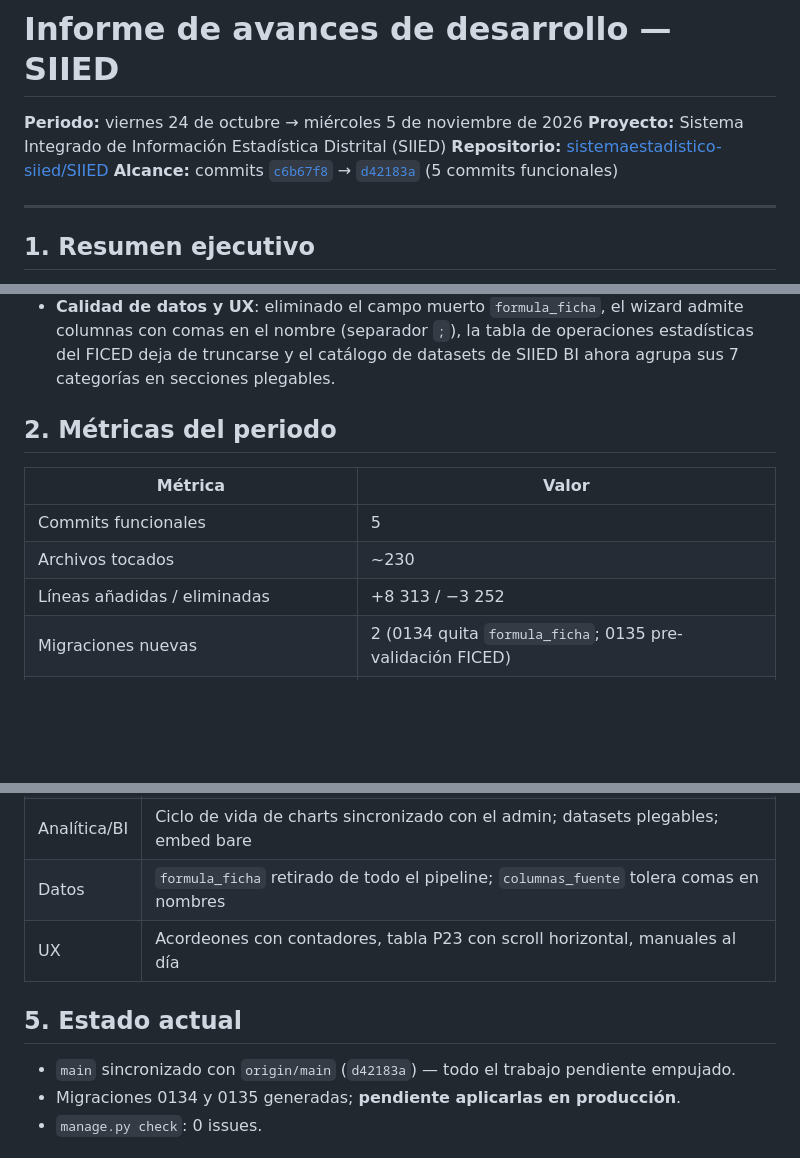
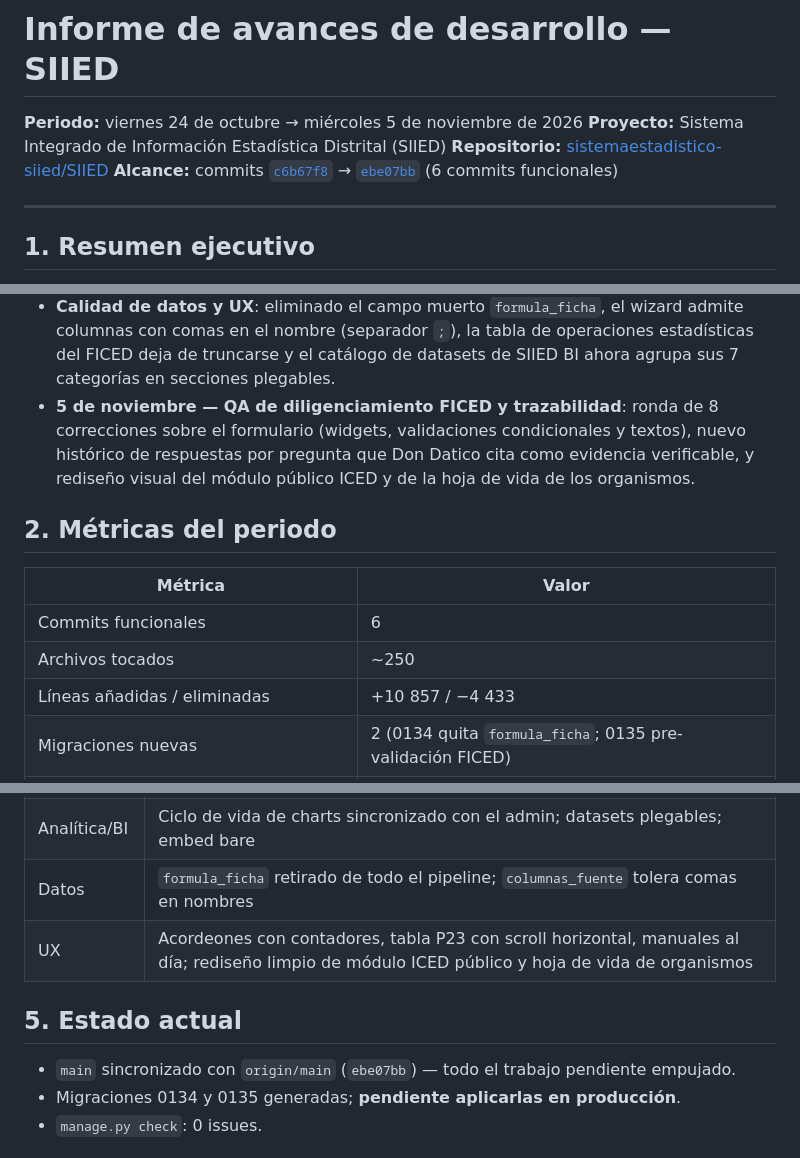
Before and after one commit to sistemaestadistico-siied/SIIED, a Markdown page: docs/INFORME_AVANCES_24OCT-5NOV.md, 3 parts joined by grey strips. Rendered like a GitHub page; blank space fills up the shorter version.

```diff
--- a/docs/INFORME_AVANCES_24OCT-5NOV.md
+++ b/docs/INFORME_AVANCES_24OCT-5NOV.md
@@ -3,7 +3,7 @@
 **Periodo:** viernes 24 de octubre → miércoles 5 de noviembre de 2026
 **Proyecto:** Sistema Integrado de Información Estadística Distrital (SIIED)
 **Repositorio:** [sistemaestadistico-siied/SIIED](https://github.com/sistemaestadistico-siied/SIIED)
-**Alcance:** commits [`c6b67f8`](https://github.com/sistemaestadistico-siied/SIIED/commit/c6b67f8) → [`d42183a`](https://github.com/sistemaestadistico-siied/SIIED/commit/d42183a) (5 commits funcionales)
+**Alcance:** commits [`c6b67f8`](https://github.com/sistemaestadistico-siied/SIIED/commit/c6b67f8) → [`ebe07bb`](https://github.com/sistemaestadistico-siied/SIIED/commit/ebe07bb) (6 commits funcionales)
 
 ---
 
@@ -26,14 +26,19 @@ de la analítica y el ciclo de validación del FICED.
   wizard admite columnas con comas en el nombre (separador `;`), la tabla de
   operaciones estadísticas del FICED deja de truncarse y el catálogo de
   datasets de SIIED BI ahora agrupa sus 7 categorías en secciones plegables.
+- **5 de noviembre — QA de diligenciamiento FICED y trazabilidad**: ronda de
+  8 correcciones sobre el formulario (widgets, validaciones condicionales y
+  textos), nuevo histórico de respuestas por pregunta que Don Datico cita
+  como evidencia verificable, y rediseño visual del módulo público ICED y de
+  la hoja de vida de los organismos.
 
 ## 2. Métricas del periodo
 
 | Métrica | Valor |
 |---|---|
-| Commits funcionales | 5 |
-| Archivos tocados | ~230 |
-| Líneas añadidas / eliminadas | +8 313 / −3 252 |
+| Commits funcionales | 6 |
+| Archivos tocados | ~250 |
+| Líneas añadidas / eliminadas | +10 857 / −4 433 |
 | Migraciones nuevas | 2 (0134 quita `formula_ficha`; 0135 pre-validación FICED) |
 | Preguntas documentadas en manual FICED | 42 |
 | Métodos nuevos de API Superset (charts) | 4 |
@@ -133,11 +193,11 @@ de la analítica y el ciclo de validación del FICED.
 | Geo | GeoJSON materializado, descarga de capas por nivel, escala coroplética unificada |
 | Analítica/BI | Ciclo de vida de charts sincronizado con el admin; datasets plegables; embed bare |
 | Datos | `formula_ficha` retirado de todo el pipeline; `columnas_fuente` tolera comas en nombres |
-| UX | Acordeones con contadores, tabla P23 con scroll horizontal, manuales al día |
+| UX | Acordeones con contadores, tabla P23 con scroll horizontal, manuales al día; rediseño limpio de módulo ICED público y hoja de vida de organismos |
 
 ## 5. Estado actual
 
-- `main` sincronizado con `origin/main` (`d42183a`) — todo el trabajo pendiente empujado.
+- `main` sincronizado con `origin/main` (`ebe07bb`) — todo el trabajo pendiente empujado.
 - Migraciones 0134 y 0135 generadas; **pendiente aplicarlas en producción**.
 - `manage.py check`: 0 issues.
 
```
Also changed, not shown: other parts of docs/INFORME_AVANCES_24OCT-5NOV.md (+55 -0 lines).
